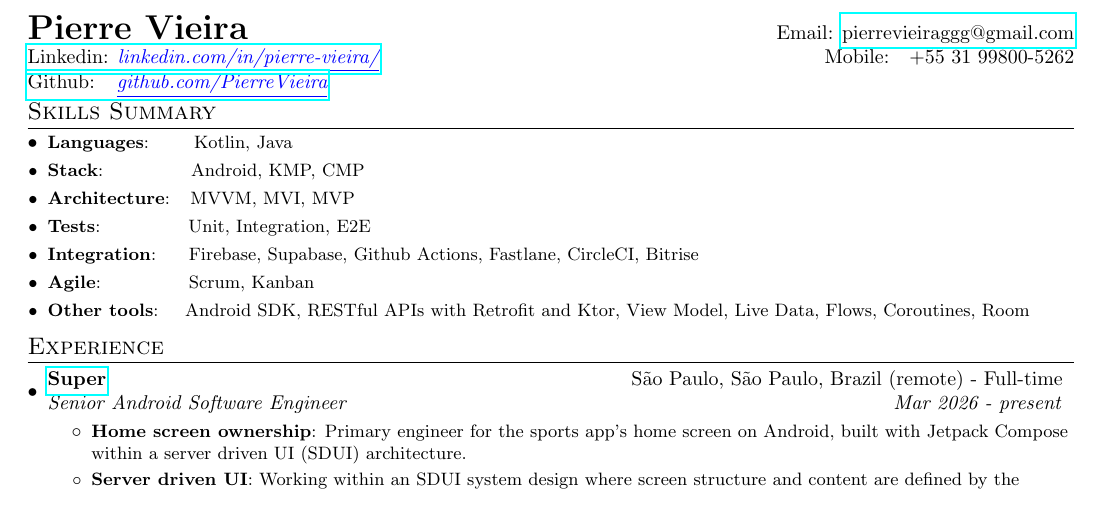
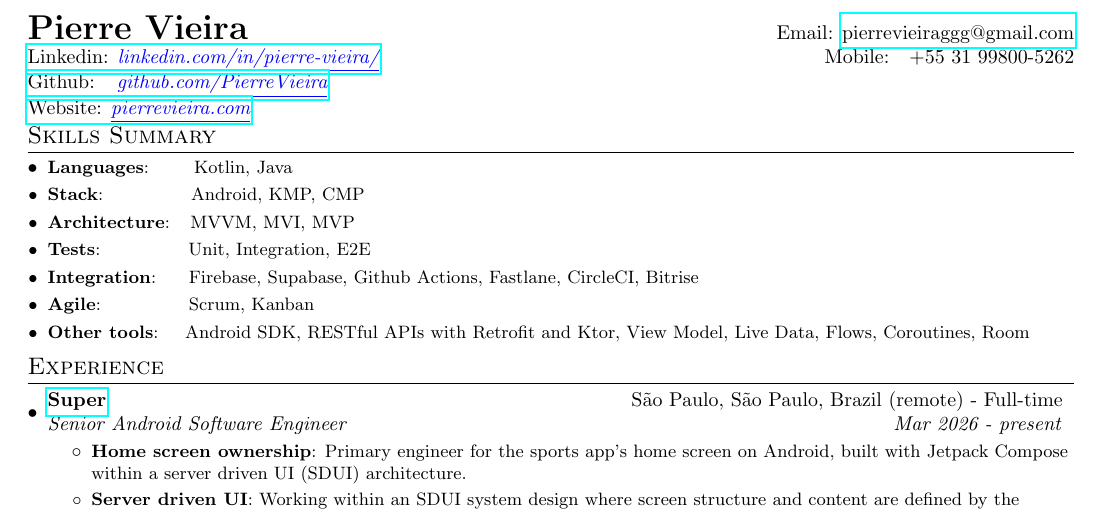
Before and after one commit to PierreVieira/pierre-vieira-site, a LaTeX CV (cv/pierre-vieira-cv.tex): part of page 1 of 2, cut so that both start at the same text. Compiled offline with pdfLaTeX.

Commit message:
Add the website to the résumé's header
Co-Authored-By: Claude Opus 5.5 <noreply@anthropic.com>

```diff
--- a/cv/pierre-vieira-cv.tex
+++ b/cv/pierre-vieira-cv.tex
@@ -76,6 +76,7 @@
   \textbf{{\LARGE Pierre Vieira}} & Email: \href{mailto:}{pierrevieiraggg@gmail.com}\\
   \href{https://www.linkedin.com/in/pierre-vieira/}{Linkedin: \textcolor{blue}{\textit{\underline{linkedin.com/in/pierre-vieira/}}}} & Mobile:~~~+55 31 99800-5262 \\
   \href{https://github.com/PierreVieira}{Github: ~~\textcolor{blue}{\textit{\underline{github.com/PierreVieira}}}} \\
+  \href{https://pierrevieira.com/}{Website: \textcolor{blue}{\textit{\underline{pierrevieira.com}}}} \\
 \end{tabular*}
 
 %-----------Skills-----------------
```
